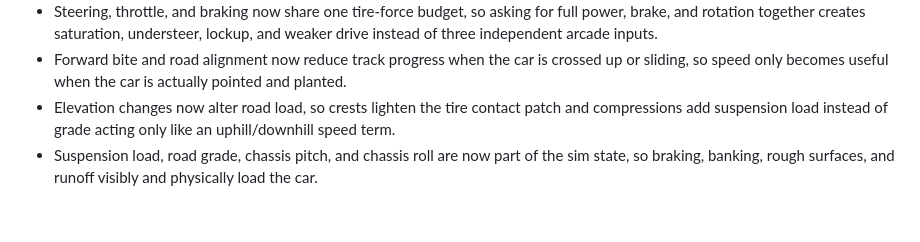
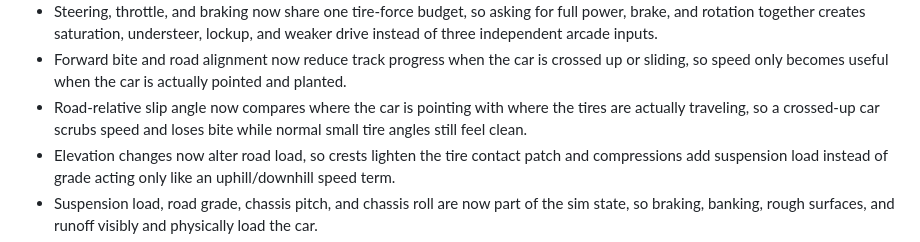
Before and after one commit to Aarekaz/f1-game, a Markdown page: README.md, the part around the change. GitHub-like rendering; blank space fills up the shorter version.

Commit message:
docs: explain road-relative slip

```diff
--- a/README.md
+++ b/README.md
@@ -61,6 +61,7 @@ This is not trying to be a licensed Formula 1 sim. The goal is a web game that f
 - Longitudinal grip now gates throttle and braking, so running wide over kerbs/runoff costs drive and stopping power instead of only changing the scenery label.
 - Steering, throttle, and braking now share one tire-force budget, so asking for full power, brake, and rotation together creates saturation, understeer, lockup, and weaker drive instead of three independent arcade inputs.
 - Forward bite and road alignment now reduce track progress when the car is crossed up or sliding, so speed only becomes useful when the car is actually pointed and planted.
+- Road-relative slip angle now compares where the car is pointing with where the tires are actually traveling, so a crossed-up car scrubs speed and loses bite while normal small tire angles still feel clean.
 - Elevation changes now alter road load, so crests lighten the tire contact patch and compressions add suspension load instead of grade acting only like an uphill/downhill speed term.
 - Suspension load, road grade, chassis pitch, and chassis roll are now part of the sim state, so braking, banking, rough surfaces, and runoff visibly and physically load the car.
 - Car and rival ride height now follows the lateral surface, so banking and runoff edges move the chassis instead of rendering every vehicle at the centerline elevation.
```
